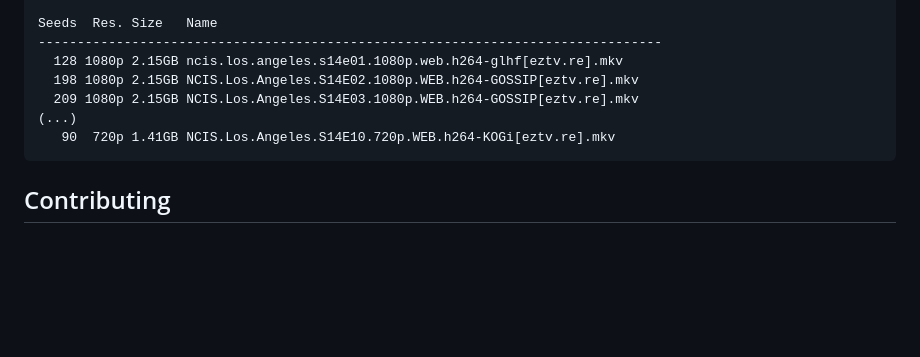
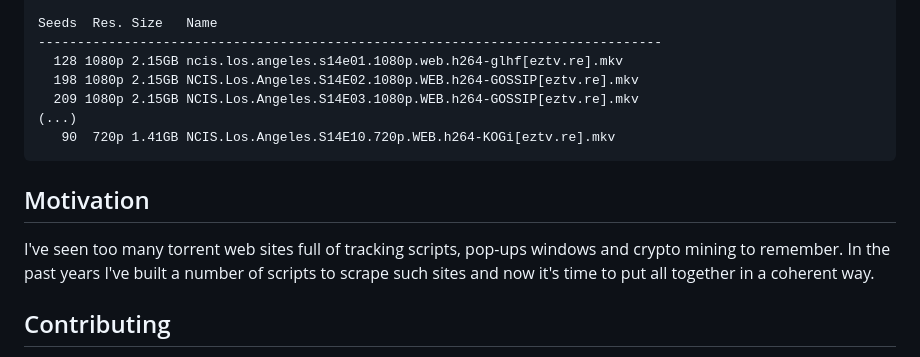
Before and after one commit to passiomatic/videobox, a Markdown page: README.md, the part around the change. GitHub-like rendering; blank space fills up the shorter version.

Commit message:
Add motivation section to readme

````diff
--- a/README.md
+++ b/README.md
@@ -79,6 +79,10 @@ Seeds  Res. Size   Name
    90  720p 1.41GB NCIS.Los.Angeles.S14E10.720p.WEB.h264-KOGi[eztv.re].mkv
 ```
 
+## Motivation
+
+I've seen too many torrent web sites full of tracking scripts, pop-ups windows and crypto mining to remember. In the past years I've built a number of scripts to scrape such sites and now it's time to put all together in a coherent way.
+
 ## Contributing
 
 Starting from the repo root you might want to create a new virtual environment, to avoid messing up pre-existing Pyhton packages on your machine:
````
